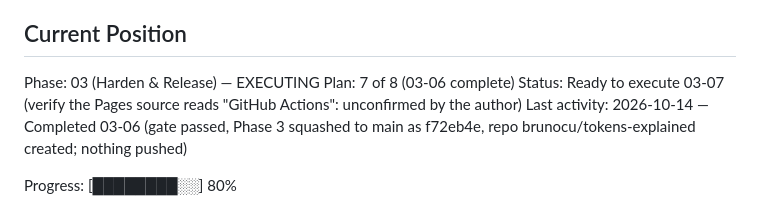
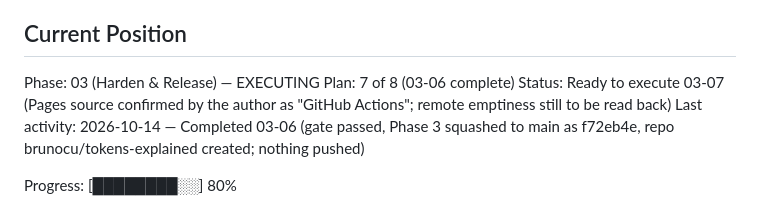
Before and after one commit to brunocu/tokens-explained, a Markdown page: .planning/STATE.md, the part around the change. Drawn GitHub-style.

Commit message:
docs(03-06): record the user's confirmation of the Pages source
Co-Authored-By: Claude Sonnet 5.5 <noreply@anthropic.com>

```diff
--- a/.planning/STATE.md
+++ b/.planning/STATE.md
@@ -31,7 +31,7 @@ See: .planning/PROJECT.md (updated 2026-10-02)
 
 Phase: 03 (Harden & Release) — EXECUTING
 Plan: 7 of 8 (03-06 complete)
-Status: Ready to execute 03-07 (verify the Pages source reads "GitHub Actions": unconfirmed by the author)
+Status: Ready to execute 03-07 (Pages source confirmed by the author as "GitHub Actions"; remote emptiness still to be read back)
 Last activity: 2026-10-14 — Completed 03-06 (gate passed, Phase 3 squashed to main as f72eb4e, repo brunocu/tokens-explained created; nothing pushed)
 
 Progress: [████████░░] 80%
```
Also changed, not shown: 2 other files.
